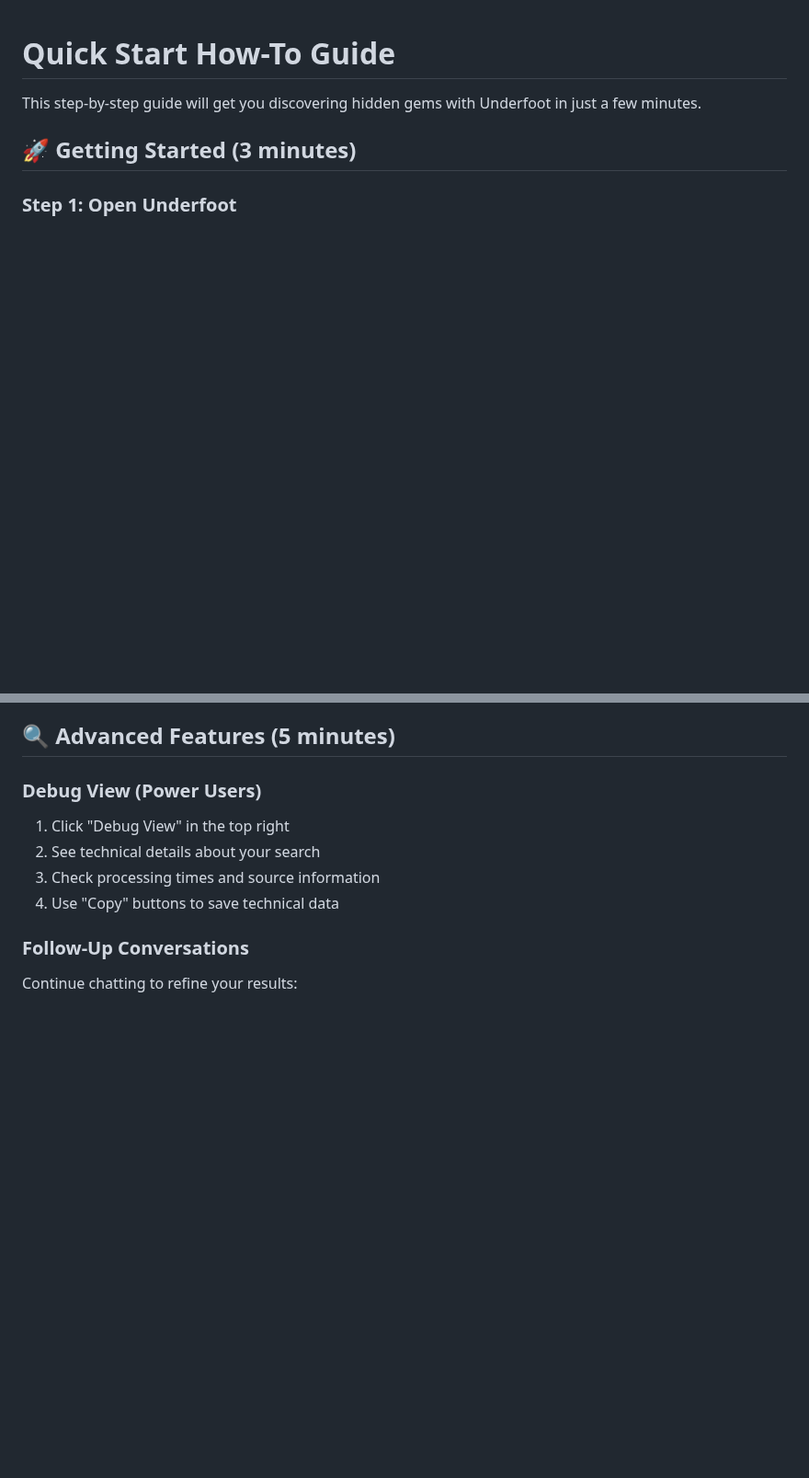
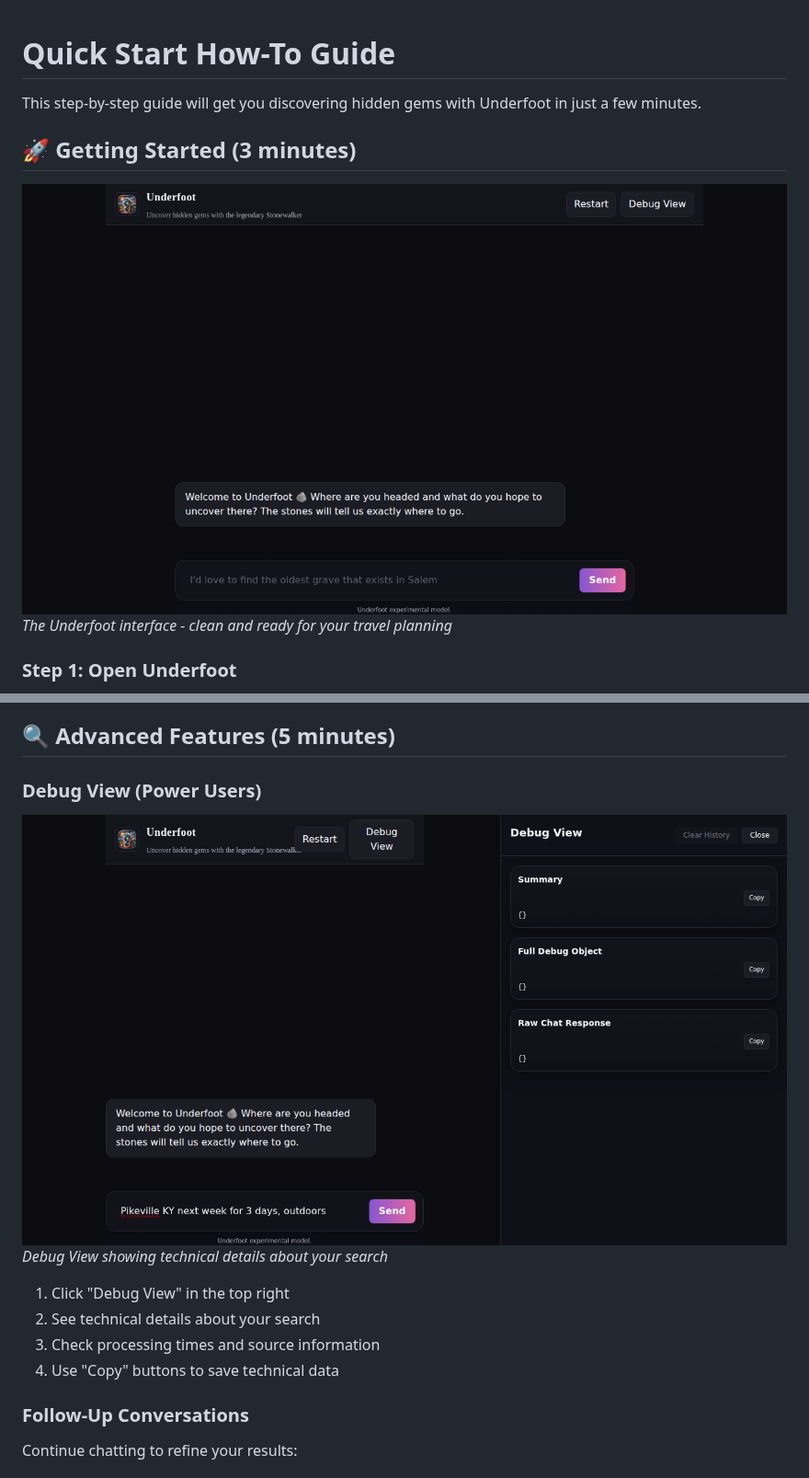
Before and after one commit to ChecKMarKDevTools/underfoot-underground-travel-planner, a Markdown page: docs/user-guide/how-to-guide.md, 2 parts joined by grey strips. Shown at 92% size. GitHub-like rendering; pictures changed too: docs/user-guide/screenshots/01-landing-page.png, docs/user-guide/screenshots/05-debug-view-open.png; blank space fills up the shorter version.

```diff
--- a/docs/user-guide/how-to-guide.md
+++ b/docs/user-guide/how-to-guide.md
@@ -4,4 +4,7 @@ This step-by-step guide will get you discovering hidden gems with Underfoot in j
 
 ## 🚀 Getting Started (3 minutes)
 
+![Underfoot Landing Page](./screenshots/01-landing-page.png)
+*The Underfoot interface - clean and ready for your travel planning*
+
 ### Step 1: Open Underfoot
@@ -46,6 +57,10 @@ Each card contains:
 ## 🔍 Advanced Features (5 minutes)
 
 ### Debug View (Power Users)
+
+![Debug View Interface](./screenshots/05-debug-view-open.png)
+*Debug View showing technical details about your search*
+
 1. Click "Debug View" in the top right
 2. See technical details about your search
 3. Check processing times and source information
```
Also changed, not shown: other parts of docs/user-guide/how-to-guide.md (+16 -4 lines), docs/user-guide/index.md (+3 -0 lines), docs/user-guide/screenshots/02-chat-input-focused.png, docs/user-guide/screenshots/03-chat-input-filled.png, docs/user-guide/screenshots/04-chat-loading.png, docs/user-guide/screenshots/06-mobile-view.png, 4 other files.
